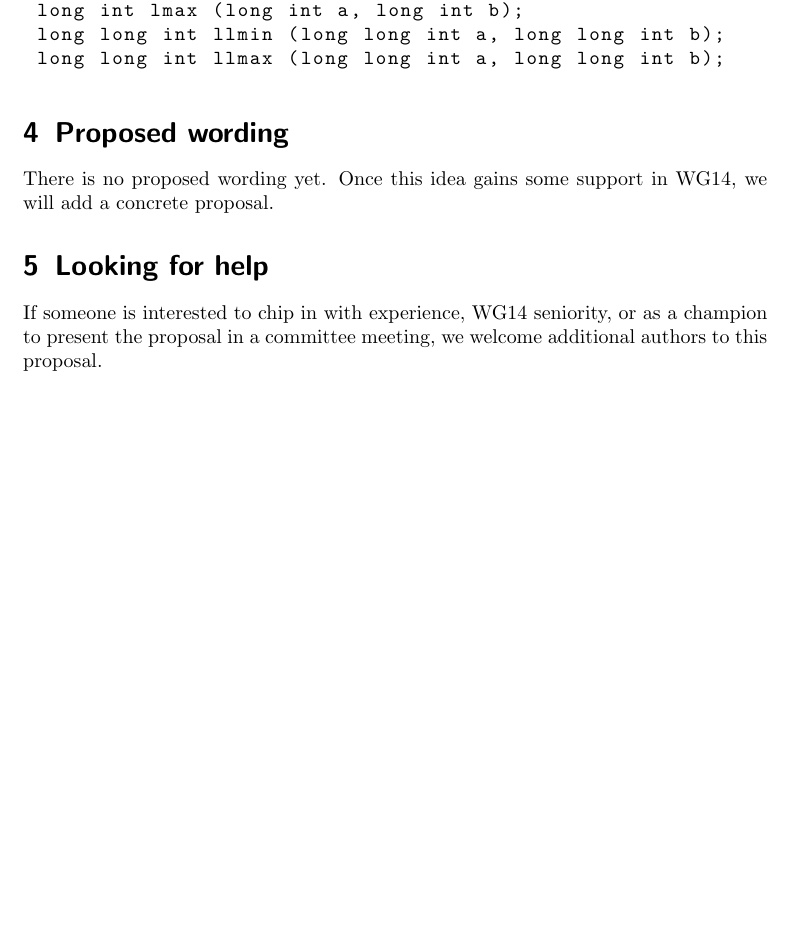
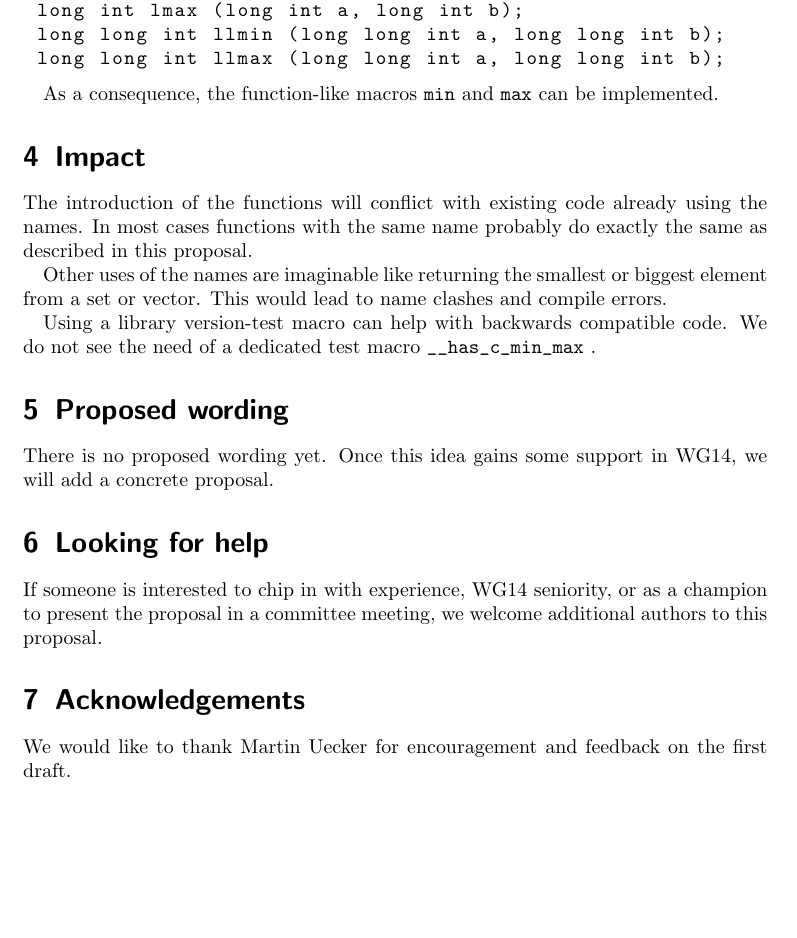
Before and after one commit to gruenich/n3160-add-min-max-to-c, a LaTeX document (n3160-add-min-max-to-c.tex): part of page 2 of 2 before the commit and part of page 2 of 3 after it, cut so that both start at the same text, the shorter picture padded with empty space. Compiled offline with pdfLaTeX.

Commit message:
Add backward compatibility and mention function-like macros
Thanks to Martin Uecker for this feedback.

```diff
--- a/n3160-add-min-max-to-c.tex
+++ b/n3160-add-min-max-to-c.tex
@@ -63,12 +63,28 @@ The following functions should be added to \lstinline{stdlib.h} implementing abo
  long long int llmax (long long int a, long long int b);
 \end{lstlisting}
 
+As a consequence, the function-like macros \lstinline{min} and \lstinline{max} can be implemented.
+% clause 7.1.4 in N3096
+
+\section{Impact}
+The introduction of the functions will conflict with existing code already using the names.
+In most cases functions with the same name probably do exactly the same as described in this proposal.
+
+Other uses of the names are imaginable like returning the smallest or biggest element from a set or vector.
+This would lead to name clashes and compile errors.
+
+Using a library version-test macro can help with backwards compatible code. We do not see the need of
+a dedicated test macro \lstinline{__has_c_min_max} .
 
 \section{Proposed wording}
 There is no proposed wording yet. Once this idea gains some support in WG14, we will add a concrete proposal.
 
 \section{Looking for help}
 If someone is interested to chip in with experience, WG14 seniority, or as a champion to present the proposal in a committee meeting, we welcome additional authors to this proposal.
+
+
+\section{Acknowledgements}
+We would like to thank Martin Uecker for encouragement and feedback on the first draft.
 
 \begin{thebibliography}{9}
 \bibitem{GLibc}
```
